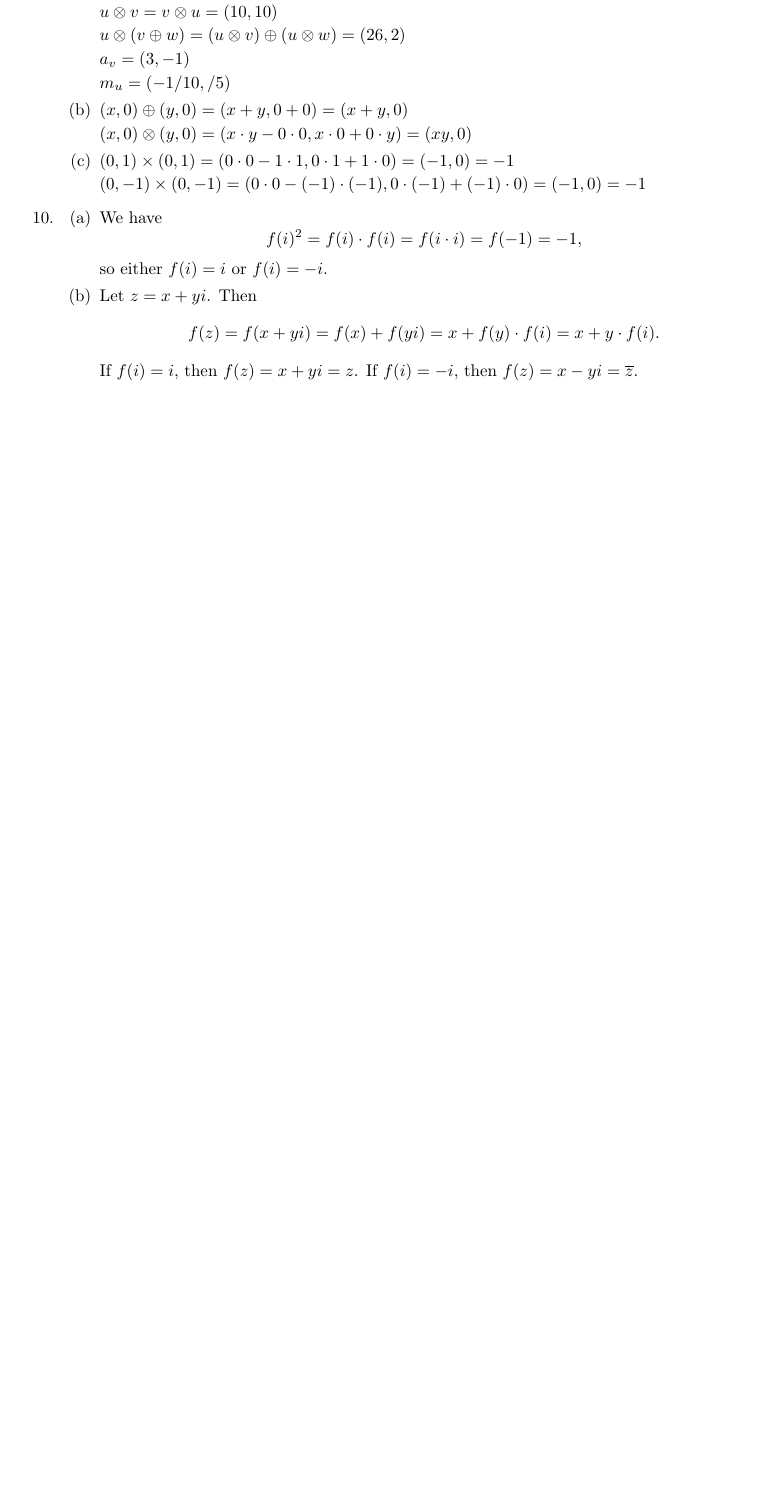
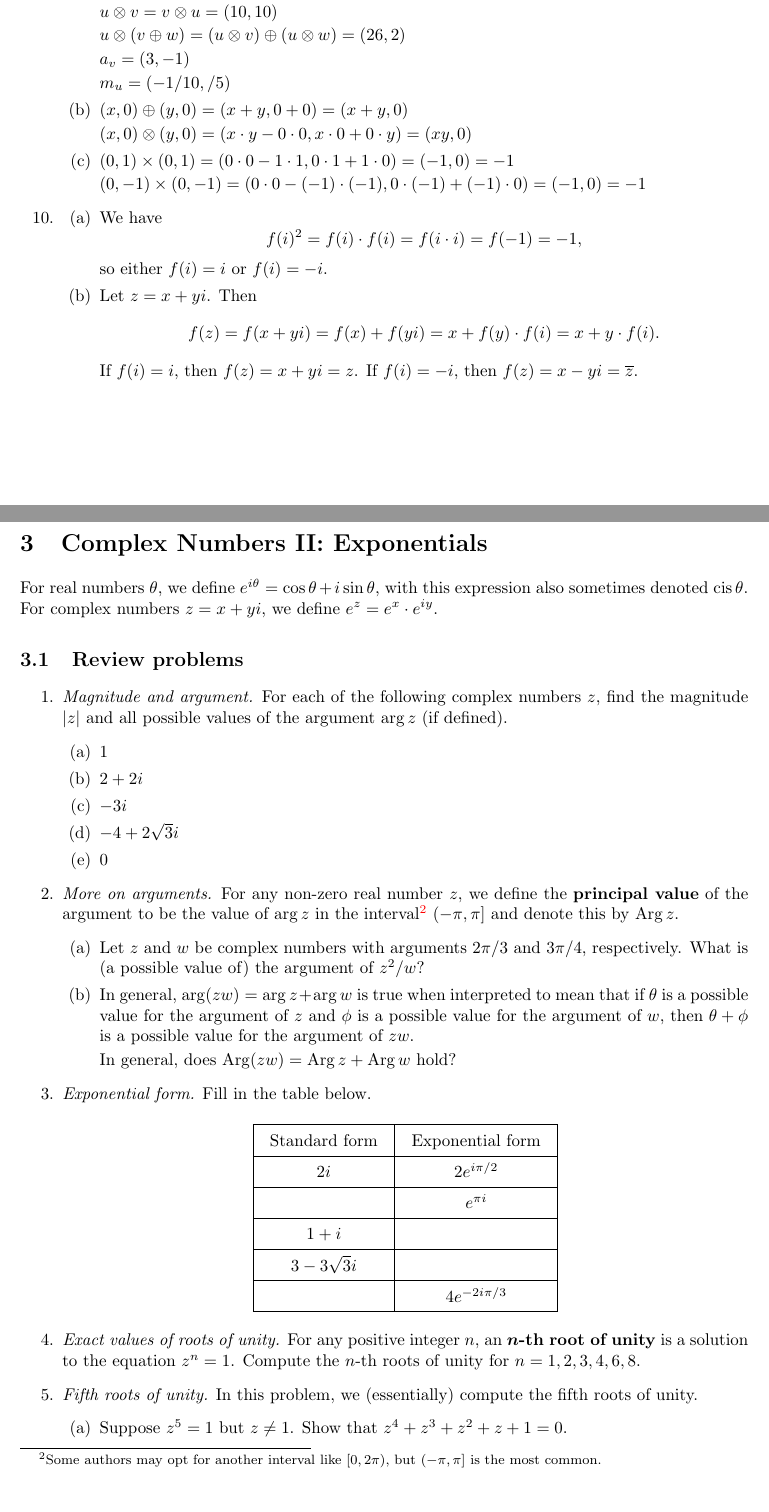
Before and after one commit to azhou5849/azhou5849.github.io, a LaTeX document (teaching/precalc/precalc-m2.tex, which reads teaching/precalc/precalc-m2-complex-exp.tex): part of page 14 of 14 before the commit and two parts of pages 14 and 15 of 17 after it, the two joined at a grey line, cut so that both start at the same text, the shorter picture padded with empty space. Compiled offline with pdfLaTeX.

Commit message:
complex-exp review problems

```diff
--- /dev/null
+++ b/teaching/precalc/precalc-m2-complex-exp.tex
@@ -0,0 +1,41 @@
+\section{Complex Numbers II: Exponentials}
+
+For real numbers $\theta$, we define $e^{i\theta} = \cos\theta + i\sin\theta$, with this expression also sometimes denoted $\cis\theta$. For complex numbers $z = x + yi$, we define $e^z = e^x\cdot e^{iy}$.
+
+\subsection{Review problems}
+
+\begin{enumerate}
+\item \emph{Magnitude and argument.} For each of the following complex numbers $z$, find the magnitude $\lvert z\rvert$ and all possible values of the argument $\arg z$ (if defined).
+\begin{enumerate}
+\item 1
+\item $2 + 2i$
+\item $-3i$
+\item $-4 + 2\sqrt{3}i$
+\item 0
+\end{enumerate}
+\item \emph{More on arguments.} For any non-zero real number $z$, we define the \textbf{principal value} of the argument to be the value of $\arg z$ in the interval\footnote{Some authors may opt for another interval like $[0,2\pi)$, but $(-\pi,\pi]$ is the most common.} $(-\pi,\pi]$ and denote this by $\Arg z$.
+\begin{enumerate}
+\item Let $z$ and $w$ be complex numbers with arguments $2\pi/3$ and $3\pi/4$, respectively. What is (a possible value of) the argument of $z^2/w$?
+\item In general, $\arg(zw) = \arg z + \arg w$ is true when interpreted to mean that if $\theta$ is a possible value for the argument of $z$ and $\phi$ is a possible value for the argument of $w$, then $\theta + \phi$ is a possible value for the argument of $zw$.\par
+In general, does $\Arg(zw) = \Arg z + \Arg w$ hold?
+\end{enumerate}
+\item \emph{Exponential form.} Fill in the table below.
+\begin{center}
+\begingroup
+\setlength{\tabcolsep}{10pt}
+\renewcommand{\arraystretch}{1.5}
+\begin{tabular}{|c|c|} \hline
+Standard form & Exponential form \\ \hline
+$2i$ & $2e^{i\pi/2}$ \\ \hline
+{} & $e^{\pi i}$ \\ \hline
+$1 + i$ & {} \\ \hline
+$3 - 3\sqrt{3}i$ & {} \\ \hline
+{} & $4e^{-2i\pi/3}$ \\ \hline
+\end{tabular}
+\endgroup
+\end{center}
+\item \emph{Exact values of roots of unity.} For any positive integer $n$, an $\boldsymbol n$\textbf{-th root of unity} is a solution to the equation $z^n = 1$. Compute the $n$-th roots of unity for $n = 1, 2, 3, 4, 6, 8$.
+\item \emph{Fifth roots of unity.} In this problem, we (essentially) compute the fifth roots of unity.
+\begin{enumerate}
+\item Suppose $z^5 = 1$ but $z\neq 1$. Show that $z^4 + z^3 + z^2 + z + 1 = 0$.
+\item Let $w = z + 1/z$. Show that $w^2 + w - 1 = 0$.
--- a/teaching/precalc/precalc-m2.tex
+++ b/teaching/precalc/precalc-m2.tex
@@ -16,7 +16,9 @@
 \renewcommand{\Re}{\operatorname{Re}}
 \renewcommand{\Im}{\operatorname{Im}}
 
+\DeclareMathOperator{\Arg}{Arg}
 \DeclareMathOperator{\chd}{chd}
+\DeclareMathOperator{\cis}{cis}
 
 
 \begin{document}
```
Also changed, not shown: teaching/precalc/precalc-m2.pdf, teaching/precalc/precalc-m2-complex-exp.tex (53 more changed lines), teaching/precalc/precalc-m2.tex (1 more changed lines).
